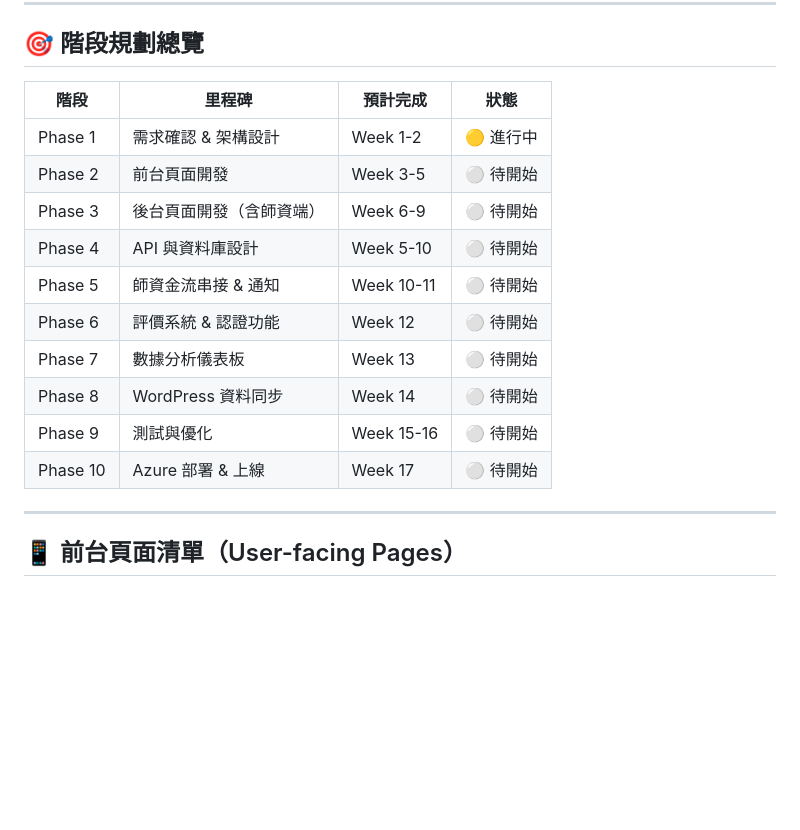
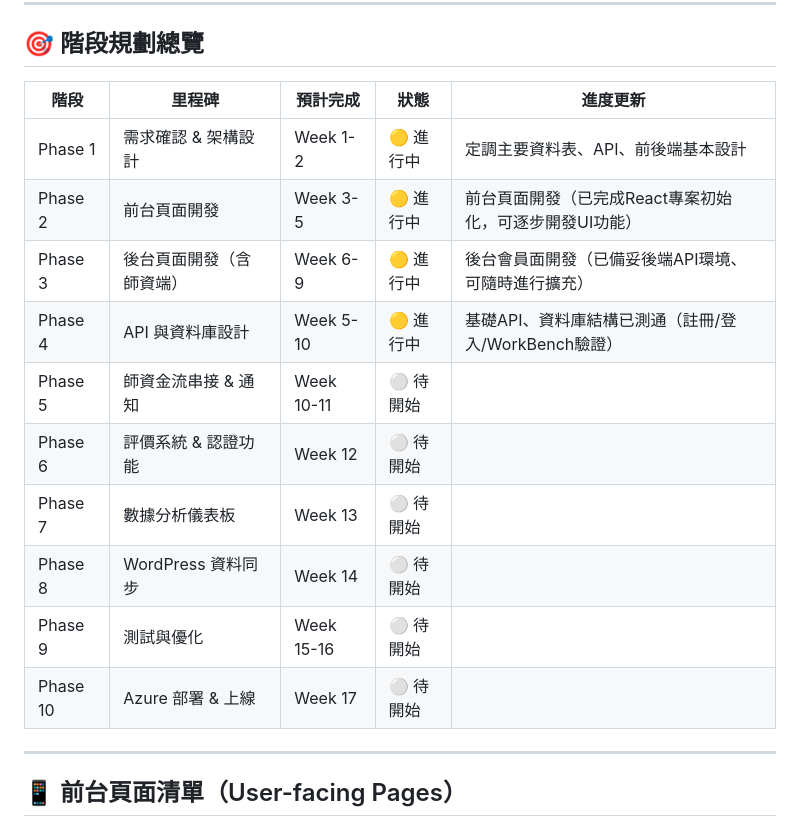
Before and after one commit to Quanling-Quanyu/tts-booking, a Markdown page: README.md, the part around the change. Drawn GitHub-style; blank space fills up the shorter version.

```diff
--- a/README.md
+++ b/README.md
@@ -13,18 +13,18 @@
 
 ## 🎯 階段規劃總覽
 
-| 階段 | 里程碑 | 預計完成 | 狀態 |
-|------|--------|----------|------|
-| Phase 1 | 需求確認 & 架構設計 | Week 1-2 | 🟡 進行中 |
-| Phase 2 | 前台頁面開發 | Week 3-5 | ⚪ 待開始 |
-| Phase 3 | 後台頁面開發（含師資端） | Week 6-9 | ⚪ 待開始 |
-| Phase 4 | API 與資料庫設計 | Week 5-10 | ⚪ 待開始 |
-| Phase 5 | 師資金流串接 & 通知 | Week 10-11 | ⚪ 待開始 |
-| Phase 6 | 評價系統 & 認證功能 | Week 12 | ⚪ 待開始 |
-| Phase 7 | 數據分析儀表板 | Week 13 | ⚪ 待開始 |
-| Phase 8 | WordPress 資料同步 | Week 14 | ⚪ 待開始 |
-| Phase 9 | 測試與優化 | Week 15-16 | ⚪ 待開始 |
-| Phase 10 | Azure 部署 & 上線 | Week 17 | ⚪ 待開始 |
+| 階段 | 里程碑 | 預計完成 | 狀態 | 進度更新 |
+|------|--------|----------|------|------|
+| Phase 1 | 需求確認 & 架構設計 | Week 1-2 | 🟡 進行中 | 定調主要資料表、API、前後端基本設計 |
+| Phase 2 | 前台頁面開發 | Week 3-5 | 🟡 進行中 | 前台頁面開發（已完成React專案初始化，可逐步開發UI功能） |
+| Phase 3 | 後台頁面開發（含師資端） | Week 6-9 | 🟡 進行中 | 後台會員面開發（已備妥後端API環境、可隨時進行擴充） |
+| Phase 4 | API 與資料庫設計 | Week 5-10 | 🟡 進行中 | 基礎API、資料庫結構已測通（註冊/登入/WorkBench驗證） |
+| Phase 5 | 師資金流串接 & 通知 | Week 10-11 | ⚪ 待開始 | |
+| Phase 6 | 評價系統 & 認證功能 | Week 12 | ⚪ 待開始 | |
+| Phase 7 | 數據分析儀表板 | Week 13 | ⚪ 待開始 | |
+| Phase 8 | WordPress 資料同步 | Week 14 | ⚪ 待開始 | |
+| Phase 9 | 測試與優化 | Week 15-16 | ⚪ 待開始 | |
+| Phase 10 | Azure 部署 & 上線 | Week 17 | ⚪ 待開始 | |
 
 ---
 
```
